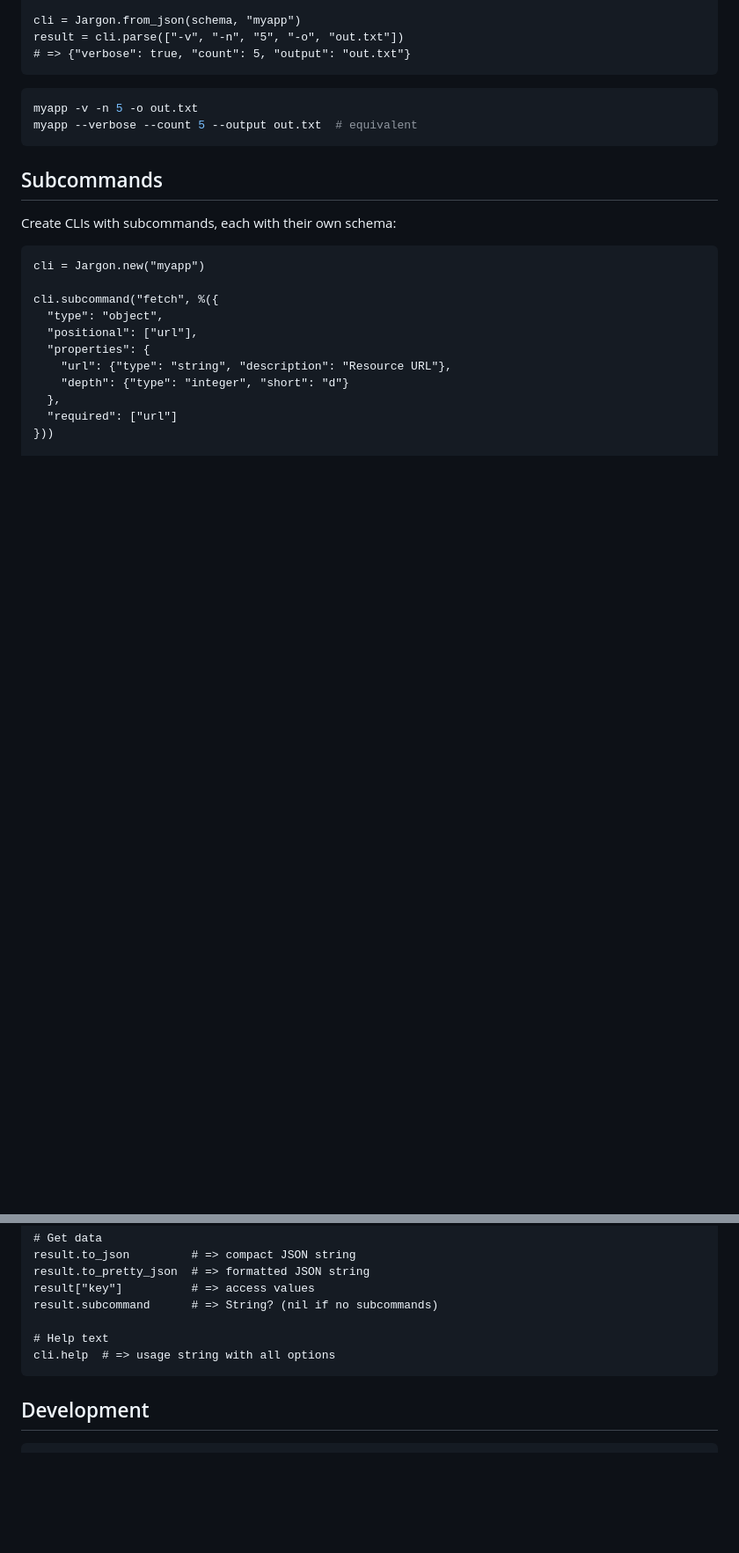
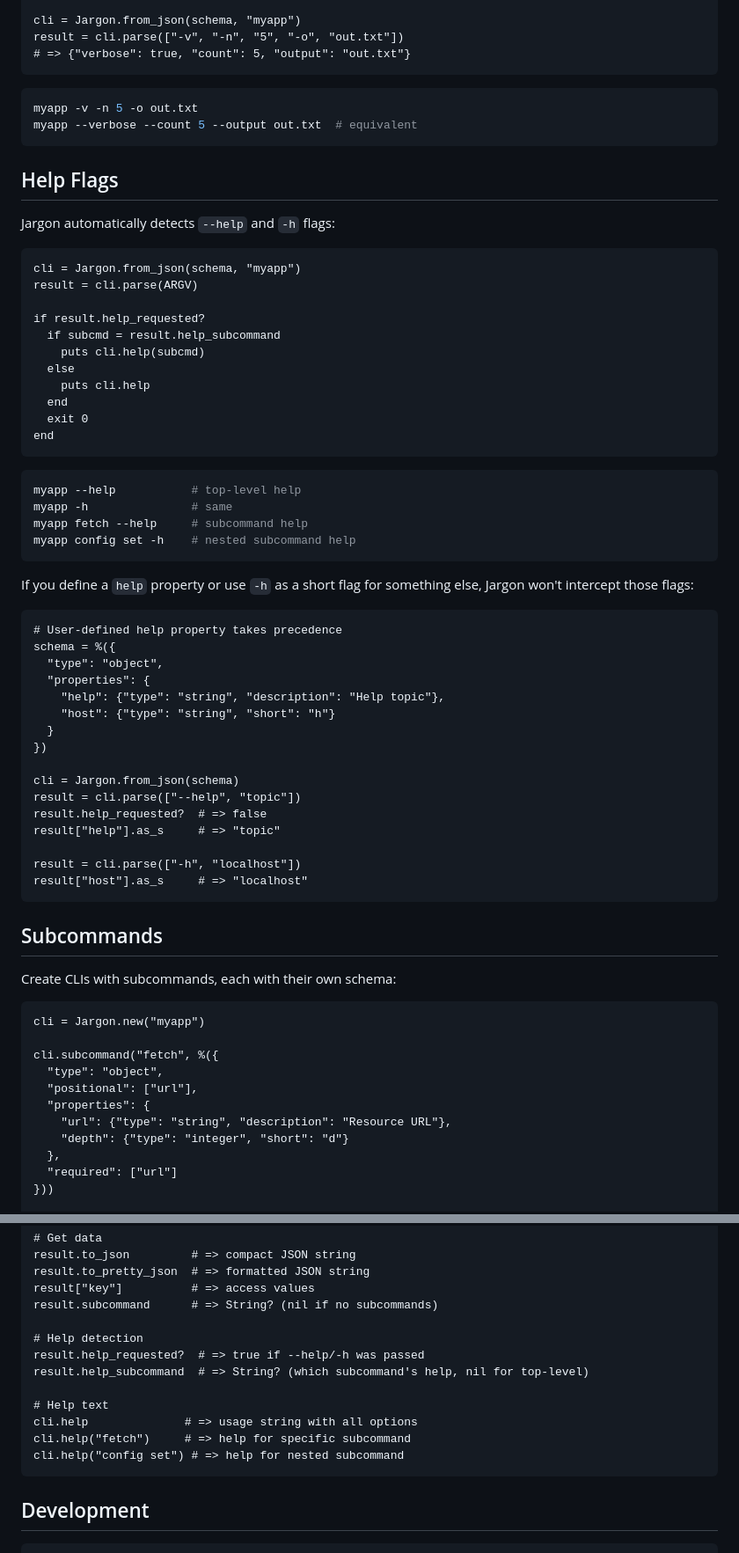
Before and after one commit to trans/jargon, a Markdown page: README.md, 2 parts joined by grey strips. Shown at 88% size. Drawn GitHub-style; blank space fills up the shorter version.

Commit message:
Document automatic --help/-h flag support in README
Co-Authored-By: Claude Opus 4.5 <noreply@anthropic.com>

````diff
--- a/README.md
+++ b/README.md
@@ -158,6 +162,52 @@ result = cli.parse(["-v", "-n", "5", "-o", "out.txt"])
 ```sh
 myapp -v -n 5 -o out.txt
 myapp --verbose --count 5 --output out.txt  # equivalent
+```
+
+## Help Flags
+
+Jargon automatically detects `--help` and `-h` flags:
+
+```crystal
+cli = Jargon.from_json(schema, "myapp")
+result = cli.parse(ARGV)
+
+if result.help_requested?
+  if subcmd = result.help_subcommand
+    puts cli.help(subcmd)
+  else
+    puts cli.help
+  end
+  exit 0
+end
+```
+
+```sh
+myapp --help           # top-level help
+myapp -h               # same
+myapp fetch --help     # subcommand help
+myapp config set -h    # nested subcommand help
+```
+
+If you define a `help` property or use `-h` as a short flag for something else, Jargon won't intercept those flags:
+
+```crystal
+# User-defined help property takes precedence
+schema = %({
+  "type": "object",
+  "properties": {
+    "help": {"type": "string", "description": "Help topic"},
+    "host": {"type": "string", "short": "h"}
+  }
+})
+
+cli = Jargon.from_json(schema)
+result = cli.parse(["--help", "topic"])
+result.help_requested?  # => false
+result["help"].as_s     # => "topic"
+
+result = cli.parse(["-h", "localhost"])
+result["host"].as_s     # => "localhost"
 ```
 
 ## Subcommands
@@ -371,8 +421,14 @@ result.to_pretty_json  # => formatted JSON string
 result["key"]          # => access values
 result.subcommand      # => String? (nil if no subcommands)
 
+# Help detection
+result.help_requested?  # => true if --help/-h was passed
+result.help_subcommand  # => String? (which subcommand's help, nil for top-level)
+
 # Help text
-cli.help  # => usage string with all options
+cli.help              # => usage string with all options
+cli.help("fetch")     # => help for specific subcommand
+cli.help("config set") # => help for nested subcommand
 ```
 
 ## Development
````
Also changed, not shown: other parts of README.md (+5 -1 lines).
